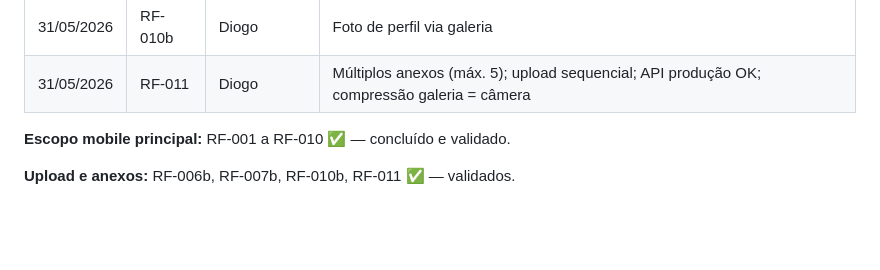
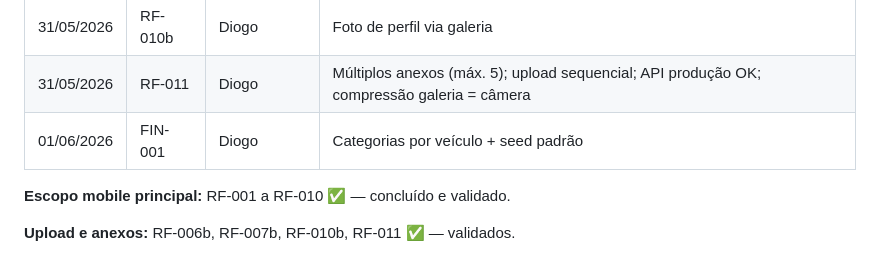
Before and after one commit to Diogo46275/app_veiculos_trabalho, a Markdown page: ANOTACOES/VALIDADOS.md, the part around the change. Drawn GitHub-style; blank space fills up the shorter version.

Commit message:
docs: FIN-001 validado no historico
Co-authored-by: Cursor <cursoragent@cursor.com>

```diff
--- a/ANOTACOES/VALIDADOS.md
+++ b/ANOTACOES/VALIDADOS.md
@@ -105,6 +105,7 @@ _Última atualização: 01/06/2026 (FIN-001 validado; FIN-002 implementado)_
 | 31/05/2026 | RF-007b | Diogo | Múltiplas NFs/garantias manutenção; abrir anexos no detalhe |
 | 31/05/2026 | RF-010b | Diogo | Foto de perfil via galeria |
 | 31/05/2026 | RF-011 | Diogo | Múltiplos anexos (máx. 5); upload sequencial; API produção OK; compressão galeria = câmera |
+| 01/06/2026 | FIN-001 | Diogo | Categorias por veículo + seed padrão |
 
 **Escopo mobile principal:** RF-001 a RF-010 ✅ — concluído e validado.
 
```
